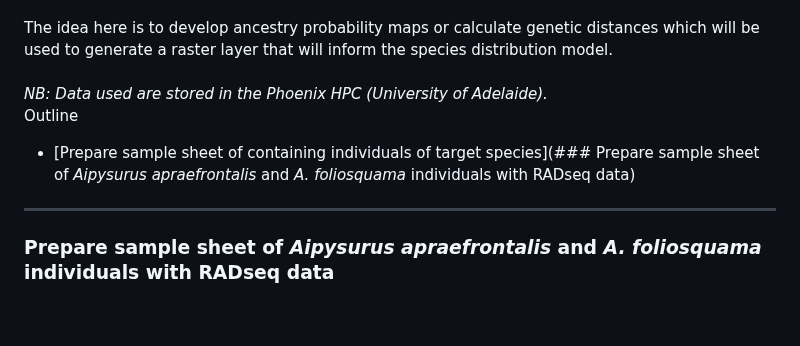
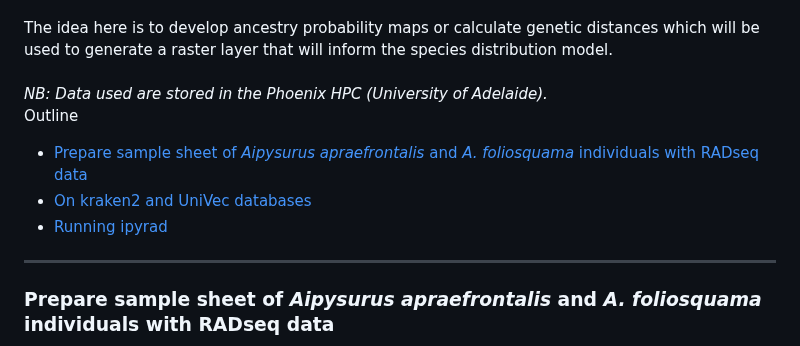
Before and after one commit to grcvhon/atm-analysis, a Markdown page: genomics/README.md, the part around the change. Rendered like a GitHub page; blank space fills up the shorter version.

```diff
--- a/genomics/README.md
+++ b/genomics/README.md
@@ -7,9 +7,9 @@ The idea here is to develop ancestry probability maps or calculate genetic dista
 <i>NB: Data used are stored in the Phoenix HPC (University of Adelaide).</i>
 
 Outline
-- [Prepare sample sheet of containing individuals of target species](### Prepare sample sheet of <i>Aipysurus apraefrontalis</i> and <i>A. foliosquama</i> individuals with RADseq data)
-
-
+- [Prepare sample sheet of <i>Aipysurus apraefrontalis</i> and <i>A. foliosquama</i> individuals with RADseq data](#prepare-sample-sheet-of-aipysurus-apraefrontalis-and-a-foliosquama-individuals-with-radseq-data)
+- [On kraken2 and UniVec databases](#on-kraken2-and-univec-databases)
+- [Running ipyrad](#running-ipyrad)
 
 ---
 
```
